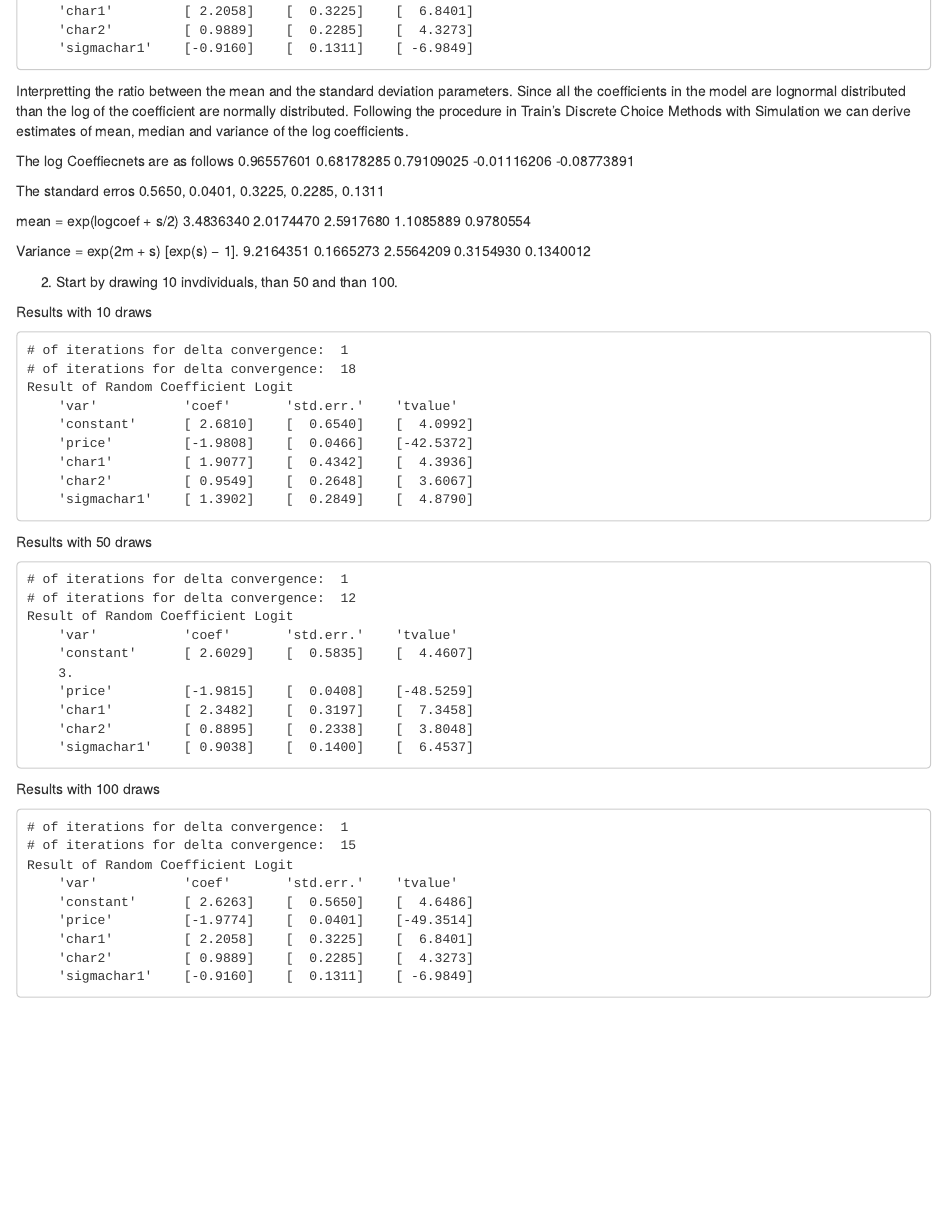
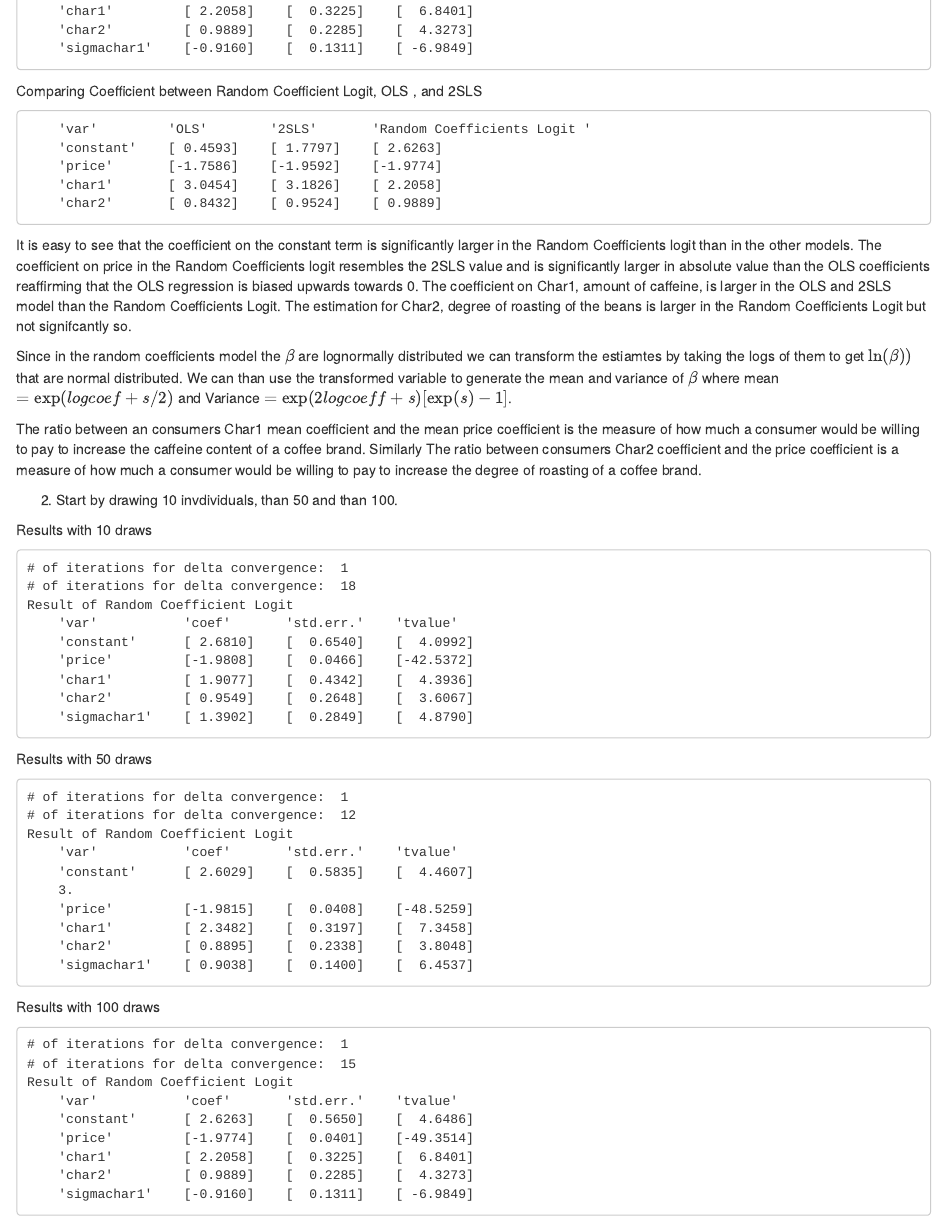
Before and after one commit to VladSmiljanic/IO-Assign-3, an R Markdown document (IO Assign 3.Rmd): the page in a window 1100 px wide, from 2140 px down. Rendered offline with R 4.5, knitr and Pandoc, with nearby package versions; long lines of code are wrapped.

Commit message:
4.1 complete

````diff
--- a/IO Assign 3.Rmd
+++ b/IO Assign 3.Rmd
@@ -1064,38 +1064,23 @@ Result of Random Coefficient Logit
     'sigmachar1'    [-0.9160]    [  0.1311]    [ -6.9849]
 ```
 
-Interpretting the ratio between the mean and the standard deviation parameters. Since all the coefficients in the model are lognormal distributed than the log of the coefficient are normally distributed. Following the procedure in Train's Discrete Choice Methods with Simulation we can derive estimates of mean, median and variance of the log coefficients.
+Comparing Coefficient between Random Coefficient Logit, OLS , and 2SLS
 
-The log Coeffiecnets are as follows
-0.96557601
-0.68178285
-0.79109025
--0.01116206
--0.08773891
+```{}
+    'var'         'OLS'        '2SLS'       'Random Coefficients Logit '
+    'constant'    [ 0.4593]    [ 1.7797]    [ 2.6263]
+    'price'       [-1.7586]    [-1.9592]    [-1.9774]
+    'char1'       [ 3.0454]    [ 3.1826]    [ 2.2058]
+    'char2'       [ 0.8432]    [ 0.9524]    [ 0.9889]
 
-The standard erros
-0.5650,
-0.0401,
-0.3225,
-0.2285,
-0.1311
+```
+It is easy to see that the coefficient on the constant term is significantly larger in the Random Coefficients logit than in the other models. The coefficient on price in the Random Coefficients logit resembles the 2SLS value and is significantly larger in absolute value than the OLS coefficients reaffirming that the OLS regression is biased upwards towards 0.  The coefficient on Char1, amount of caffeine, is larger in the OLS and 2SLS model than the Random Coefficients Logit. The estimation for Char2, degree of roasting of the beans is larger in the Random Coefficients Logit but not signifcantly so.
 
-mean = exp(logcoef + s/2)
-3.4836340
-2.0174470
-2.5917680
-1.1085889
-0.9780554
+Since in the random coefficients model the $\beta$ are lognormally distributed we can transform the estiamtes by taking the logs of them to get $\ln(\beta))$ that are normal distributed. We can than use the transformed variable to generate the mean and variance of $\beta$ where mean $= \exp(logcoef + s/2)$ and Variance $= \exp(2logcoeff + s) [\exp(s) − 1]$.
 
-Variance = exp(2m + s) [exp(s) − 1].
-9.2164351
-0.1665273
-2.5564209
-0.3154930
-0.1340012
+The ratio between an consumers Char1 mean coefficient and the mean price coefficient is the measure of how much a consumer would be willing to pay to increase the caffeine content of a coffee brand. Similarly The ratio  between consumers Char2 coefficient and the price coefficient is a measure of how much a consumer would be willing to pay to increase the degree of roasting of a coffee brand.
 
 2. Start by drawing 10 invdividuals, than 50 and than 100.
-
 
 Results with 10 draws
 
````
